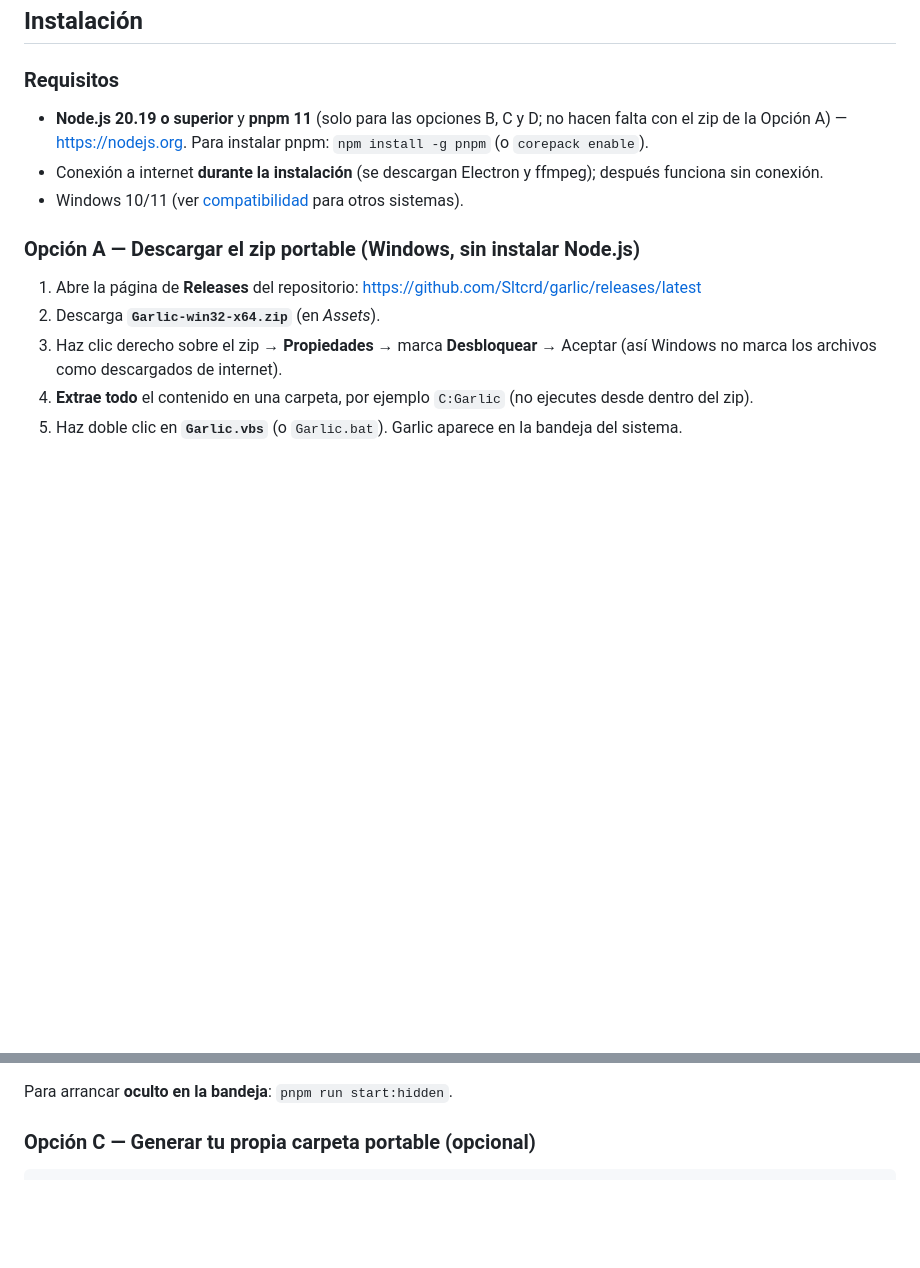
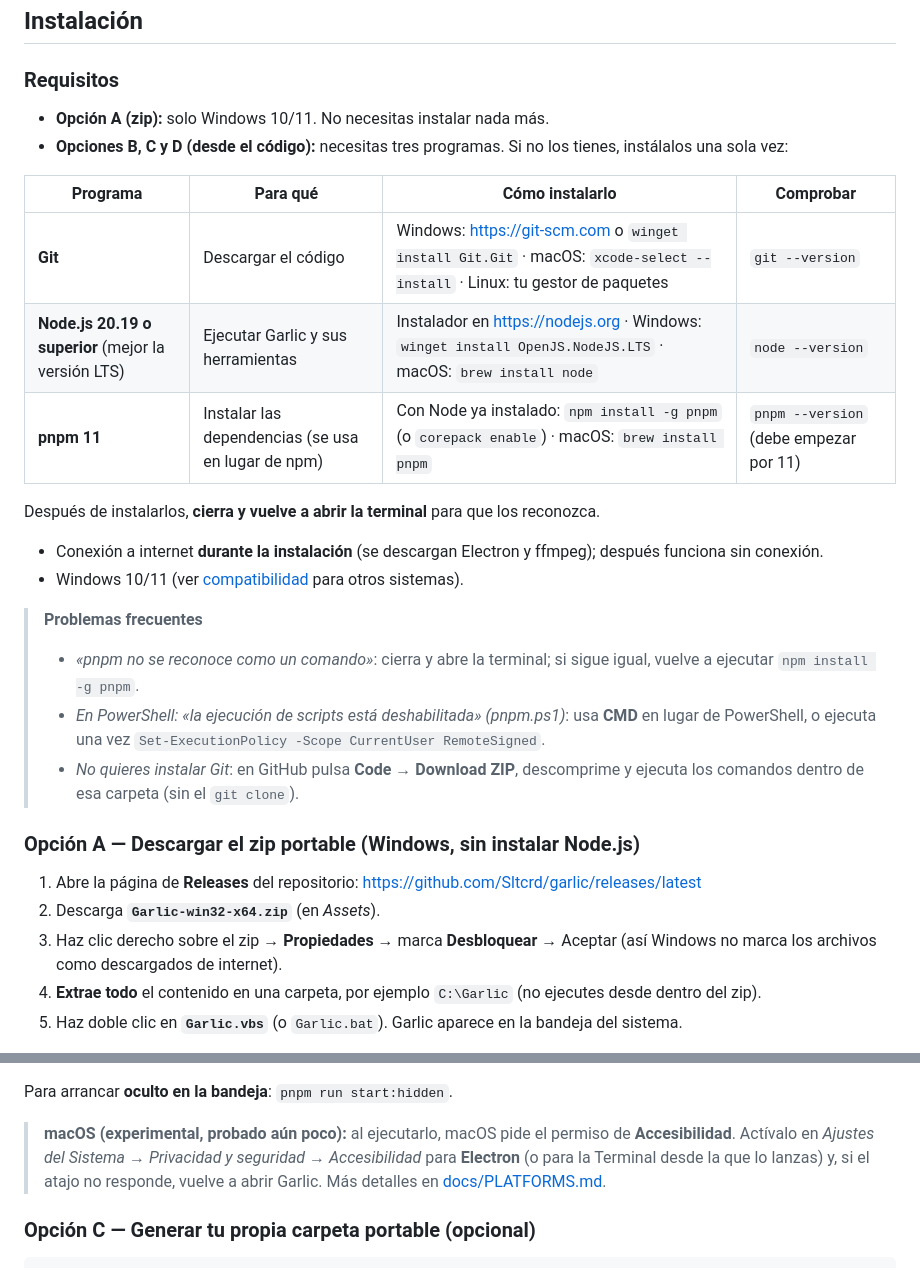
Before and after one commit to Sltcrd/garlic, a Markdown page: README.md, 2 parts joined by grey strips. GitHub-like rendering; blank space fills up the shorter version.

```diff
--- a/README.md
+++ b/README.md
@@ -67,16 +67,31 @@ También puedes soltar un archivo en la ventana, usar **Elegir archivo…** o ab
 
 ### Requisitos
 
-- **Node.js 20.19 o superior** y **pnpm 11** (solo para las opciones B, C y D; no hacen falta con el zip de la Opción A) — <https://nodejs.org>. Para instalar pnpm: `npm install -g pnpm` (o `corepack enable`).
+- **Opción A (zip):** solo Windows 10/11. No necesitas instalar nada más.
+- **Opciones B, C y D (desde el código):** necesitas tres programas. Si no los tienes, instálalos una sola vez:
+
+| Programa | Para qué | Cómo instalarlo | Comprobar |
+|---|---|---|---|
+| **Git** | Descargar el código | Windows: <https://git-scm.com> o `winget install Git.Git` · macOS: `xcode-select --install` · Linux: tu gestor de paquetes | `git --version` |
+| **Node.js 20.19 o superior** (mejor la versión LTS) | Ejecutar Garlic y sus herramientas | Instalador en <https://nodejs.org> · Windows: `winget install OpenJS.NodeJS.LTS` · macOS: `brew install node` | `node --version` |
+| **pnpm 11** | Instalar las dependencias (se usa en lugar de npm) | Con Node ya instalado: `npm install -g pnpm` (o `corepack enable`) · macOS: `brew install pnpm` | `pnpm --version` (debe empezar por 11) |
+
+Después de instalarlos, **cierra y vuelve a abrir la terminal** para que los reconozca.
+
 - Conexión a internet **durante la instalación** (se descargan Electron y ffmpeg); después funciona sin conexión.
 - Windows 10/11 (ver [compatibilidad](#compatibilidad-por-sistema) para otros sistemas).
+
+> **Problemas frecuentes**
+> - *«pnpm no se reconoce como un comando»*: cierra y abre la terminal; si sigue igual, vuelve a ejecutar `npm install -g pnpm`.
+> - *En PowerShell: «la ejecución de scripts está deshabilitada» (pnpm.ps1)*: usa **CMD** en lugar de PowerShell, o ejecuta una vez `Set-ExecutionPolicy -Scope CurrentUser RemoteSigned`.
+> - *No quieres instalar Git*: en GitHub pulsa **Code → Download ZIP**, descomprime y ejecuta los comandos dentro de esa carpeta (sin el `git clone`).
 
 ### Opción A — Descargar el zip portable (Windows, sin instalar Node.js)
 
 1. Abre la página de **Releases** del repositorio: <https://github.com/Sltcrd/garlic/releases/latest>
 2. Descarga **`Garlic-win32-x64.zip`** (en *Assets*).
 3. Haz clic derecho sobre el zip → **Propiedades** → marca **Desbloquear** → Aceptar (así Windows no marca los archivos como descargados de internet).
-4. **Extrae todo** el contenido en una carpeta, por ejemplo `C:Garlic` (no ejecutes desde dentro del zip).
+4. **Extrae todo** el contenido en una carpeta, por ejemplo `C:\Garlic` (no ejecutes desde dentro del zip).
 5. Haz doble clic en **`Garlic.vbs`** (o `Garlic.bat`). Garlic aparece en la bandeja del sistema.
 
 > **Windows muestra «Windows protegió tu PC» (SmartScreen):** pulsa *Más información → Ejecutar de todos modos*. Pasa porque el programa no está firmado con un certificado de pago, no porque sea peligroso; el código completo es público y puedes compilarlo tú mismo (Opción B). Si el Control Inteligente de Aplicaciones bloquea el `.exe`, usa la Opción B.
@@ -115,6 +130,8 @@ pnpm start
 `pnpm install --frozen-lockfile` instala **exactamente** las versiones del archivo `pnpm-lock.yaml` (≈ 600 MB) y no ejecuta scripts de dependencias salvo los de tres paquetes aprobados (ffmpeg y el atajo); ver [Seguridad de las dependencias](SECURITY.md#dependencies-and-supply-chain). Electron se descarga la primera vez que arrancas; si falla, ejecuta `node node_modules/electron/install.js` y repite `pnpm start`.
 
 Para arrancar **oculto en la bandeja**: `pnpm run start:hidden`.
+
+> **macOS (experimental, probado aún poco):** al ejecutarlo, macOS pide el permiso de **Accesibilidad**. Actívalo en *Ajustes del Sistema → Privacidad y seguridad → Accesibilidad* para **Electron** (o para la Terminal desde la que lo lanzas) y, si el atajo no responde, vuelve a abrir Garlic. Más detalles en [docs/PLATFORMS.md](docs/PLATFORMS.md).
 
 ### Opción C — Generar tu propia carpeta portable (opcional)
 
```
Also changed, not shown: README.en.md (+19 -2 lines).
